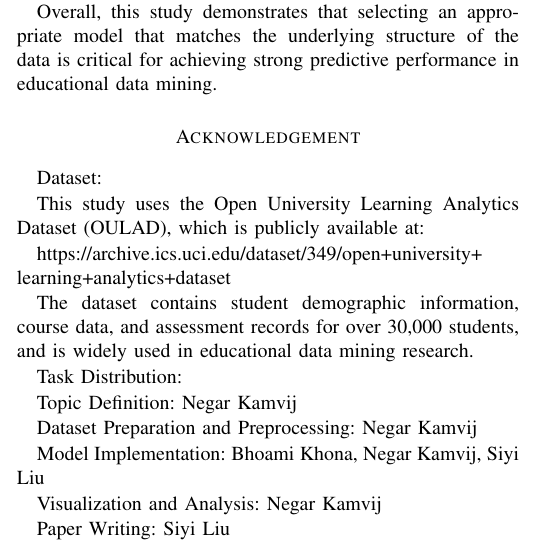
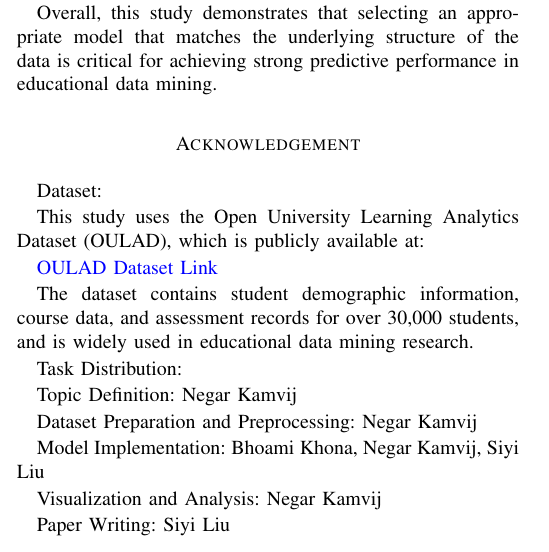
Before and after one commit to Negarkamvij/student-performance-tex, a LaTeX paper (student_performance_latex_package/main.tex): part of one column of page 4 of 5, cut so that both start at the same text. Compiled offline with pdfLaTeX.

Commit message:
Added colorful clickable link

```diff
--- a/student_performance_latex_package/main.tex
+++ b/student_performance_latex_package/main.tex
@@ -5,6 +5,7 @@
 \usepackage{graphicx}
 \usepackage{cite}
 \usepackage{url}
+\usepackage[colorlinks=true, linkcolor=blue, urlcolor=blue, citecolor=blue]{hyperref}
 
 \begin{document}
 
@@ -282,7 +283,7 @@ Dataset:
 
 This study uses the Open University Learning Analytics Dataset (OULAD), which is publicly available at:
 
-\url{https://archive.ics.uci.edu/dataset/349/open+university+learning+analytics+dataset}
+\href{https://archive.ics.uci.edu/dataset/349/open+university+learning+analytics+dataset}{OULAD Dataset Link}
 
 The dataset contains student demographic information, course data, and assessment records for over 30,000 students, and is widely used in educational data mining research.
 
```
Also changed, not shown: student_performance_latex_package/main.pdf, 4 other files.
